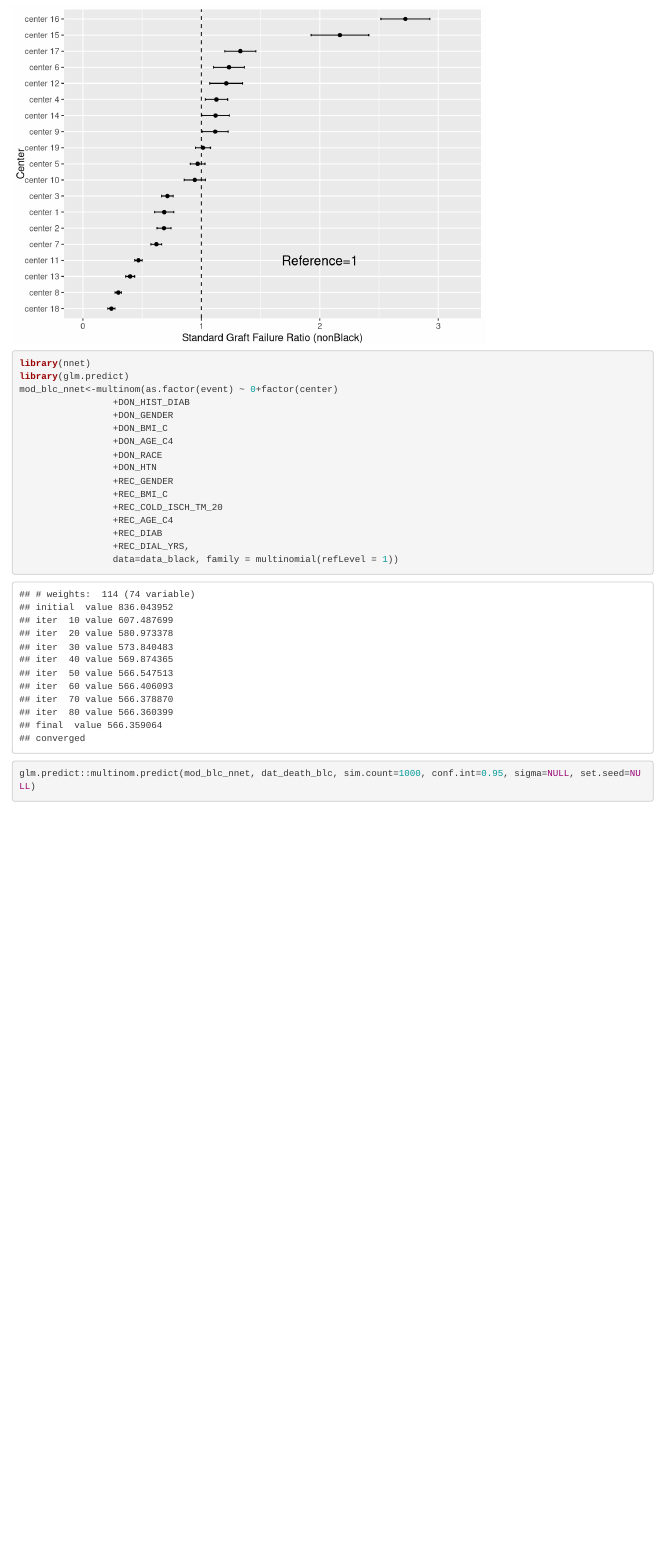
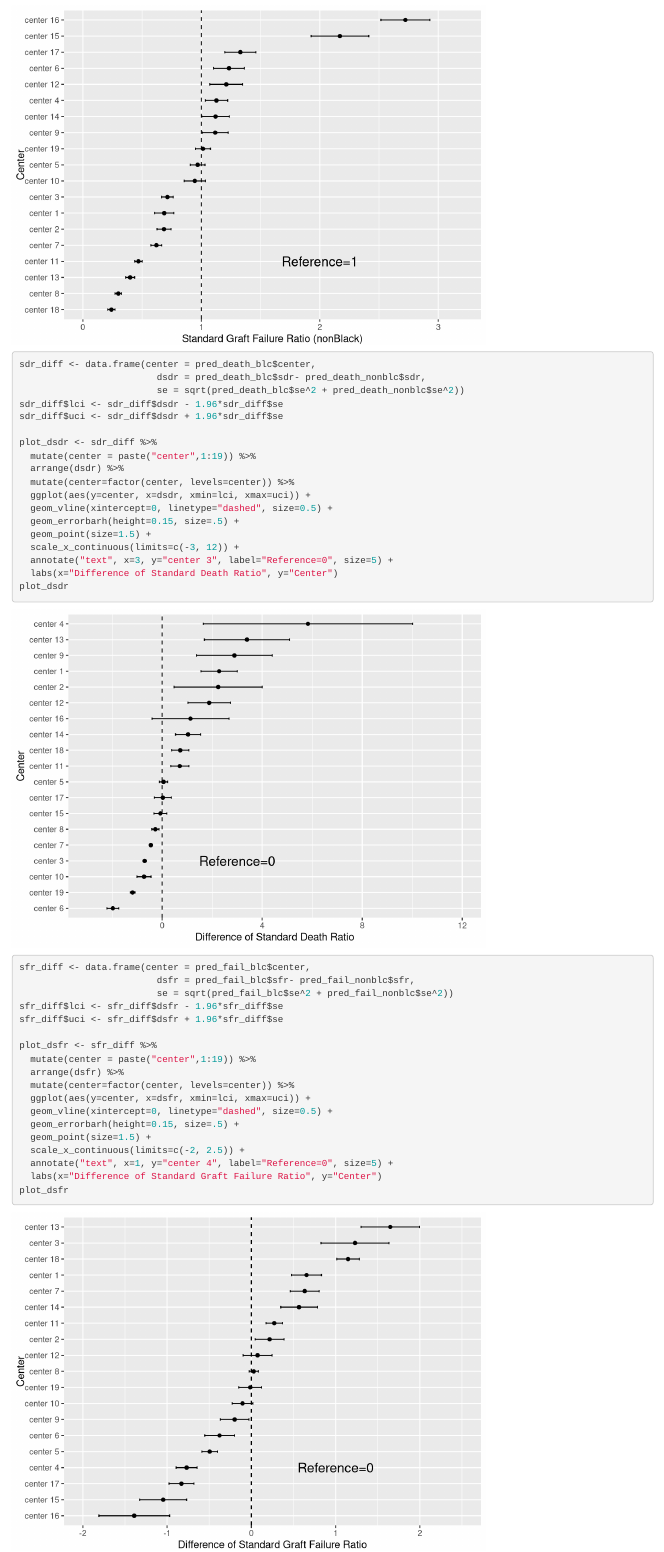
Before and after one commit to yt-pan/Bios_651_pj, an R Markdown document (Caterpillar Plot.Rmd): the page in a window 1100 px wide, from 5550 px down before the commit and from 7360 px down after it. Rendered offline with R 4.5, knitr and Pandoc, with nearby package versions; code that draws random numbers runs with fixed seeds of ours; some code elsewhere in the file could not run offline.

Commit message:
update plot

````diff
--- a/Caterpillar Plot.Rmd
+++ b/Caterpillar Plot.Rmd
@@ -86,8 +86,11 @@ pred_death_blc <- pred_death_blc %>%
           mutate(sdr = obs/pred) %>%
           mutate(uci = sdr + 1.96*se) %>%
           mutate(lci = sdr - 1.96*se)
+pred_death_blc
+```
 
 
+```{r plot sdr(Black)}
 plot_death_blc <- pred_death_blc %>%
   mutate(center = paste("center",1:19)) %>%
   arrange(sdr) %>%
@@ -123,8 +126,11 @@ pred_fail_blc <- pred_fail_blc %>%
           mutate(sfr = obs/pred) %>%
           mutate(uci = sfr + 1.96*se) %>%
           mutate(lci = sfr - 1.96*se)
+pred_fail_blc
+```
 
 
+```{r plot sfr Black}
 plot_fail_blc <- pred_fail_blc %>%
   mutate(center = paste("center",1:19)) %>%
   arrange(sfr) %>%
@@ -161,8 +167,11 @@ pred_death_nonblc <- pred_death_nonblc %>%
           mutate(sdr = obs/pred) %>%
           mutate(uci = sdr + 1.96*se) %>%
           mutate(lci = sdr - 1.96*se)
+pred_death_nonblc
+```
 
 
+```{r plot sdr nonblack}
 plot_death_nonblc <- pred_death_nonblc %>%
   mutate(center = paste("center",1:19)) %>%
   arrange(sdr) %>%
@@ -201,8 +210,11 @@ pred_fail_nonblc <- pred_fail_nonblc %>%
           mutate(sfr = obs/pred) %>%
           mutate(uci = sfr + 1.96*se) %>%
           mutate(lci = sfr - 1.96*se)
+ pred_fail_nonblc
+```
 
 
+```{r plot sfr nonblack}
 plot_fail_nonblc <- pred_fail_nonblc %>%
   mutate(center = paste("center",1:19)) %>%
   arrange(sfr) %>%
@@ -216,6 +228,51 @@ plot_fail_nonblc <- pred_fail_nonblc %>%
   labs(x="Standard Graft Failure Ratio (nonBlack)", y="Center")
 plot_fail_nonblc
 ```
+
+
+```{r race disparity death}
+sdr_diff <- data.frame(center = pred_death_blc$center,
+                         dsdr = pred_death_blc$sdr- pred_death_nonblc$sdr,
+                         se = sqrt(pred_death_blc$se^2 + pred_death_nonblc$se^2))
+sdr_diff$lci <- sdr_diff$dsdr - 1.96*sdr_diff$se
+sdr_diff$uci <- sdr_diff$dsdr + 1.96*sdr_diff$se
+
+plot_dsdr <- sdr_diff %>%
+  mutate(center = paste("center",1:19)) %>%
+  arrange(dsdr) %>%
+  mutate(center=factor(center, levels=center)) %>%
+  ggplot(aes(y=center, x=dsdr, xmin=lci, xmax=uci)) +
+  geom_vline(xintercept=0, linetype="dashed", size=0.5) +
+  geom_errorbarh(height=0.15, size=.5) +
+  geom_point(size=1.5) +
+  scale_x_continuous(limits=c(-3, 12)) +
+  annotate("text", x=3, y="center 3", label="Reference=0", size=5) +
+  labs(x="Difference of Standard Death Ratio", y="Center")
+plot_dsdr
+```
+
+```{r race disparity of graft failure}
+sfr_diff <- data.frame(center = pred_fail_blc$center,
+                         dsfr = pred_fail_blc$sfr- pred_fail_nonblc$sfr,
+                         se = sqrt(pred_fail_blc$se^2 + pred_fail_nonblc$se^2))
+sfr_diff$lci <- sfr_diff$dsfr - 1.96*sfr_diff$se
+sfr_diff$uci <- sfr_diff$dsfr + 1.96*sfr_diff$se
+
+plot_dsfr <- sfr_diff %>%
+  mutate(center = paste("center",1:19)) %>%
+  arrange(dsfr) %>%
+  mutate(center=factor(center, levels=center)) %>%
+  ggplot(aes(y=center, x=dsfr, xmin=lci, xmax=uci)) +
+  geom_vline(xintercept=0, linetype="dashed", size=0.5) +
+  geom_errorbarh(height=0.15, size=.5) +
+  geom_point(size=1.5) +
+  scale_x_continuous(limits=c(-2, 2.5)) +
+  annotate("text", x=1, y="center 4", label="Reference=0", size=5) +
+  labs(x="Difference of Standard Graft Failure Ratio", y="Center")
+plot_dsfr
+```
+
+
 
 ```{r}
 library(nnet)
````
